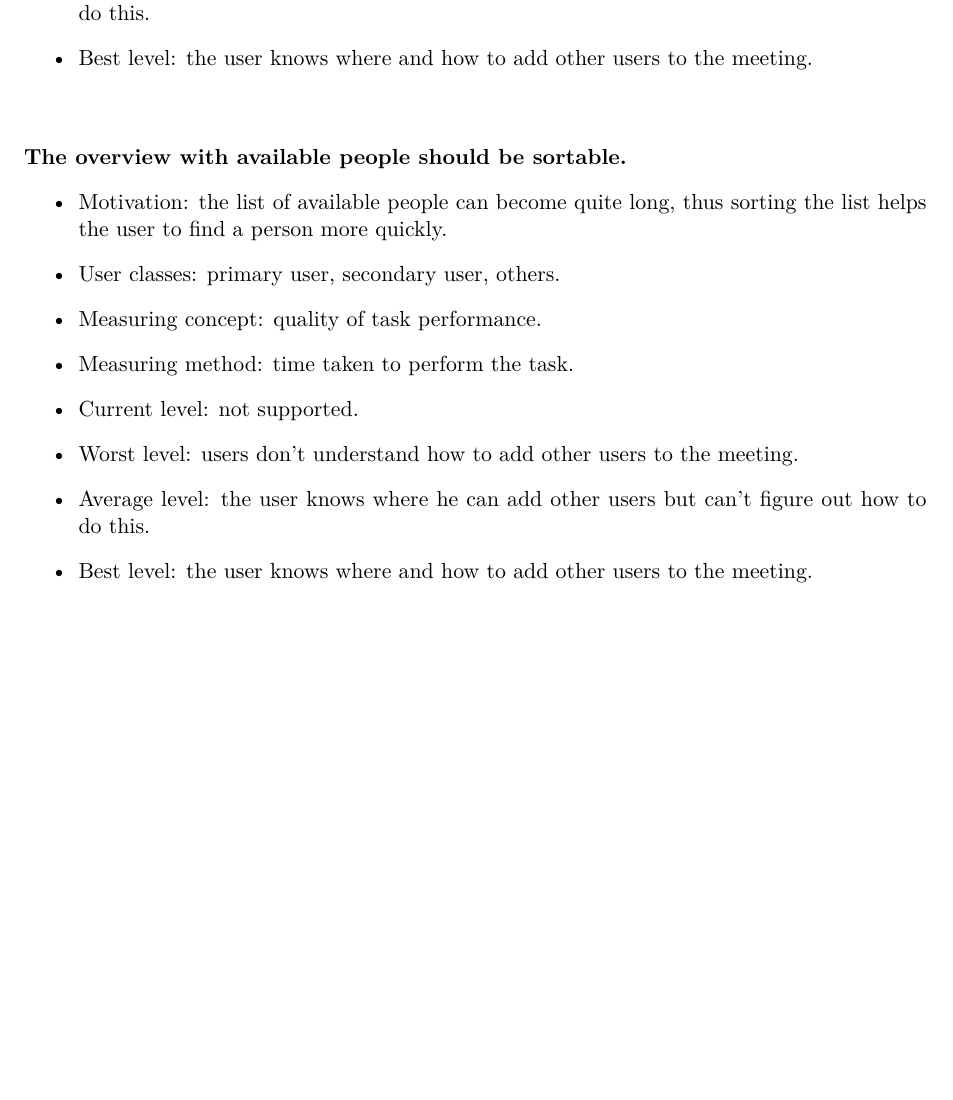
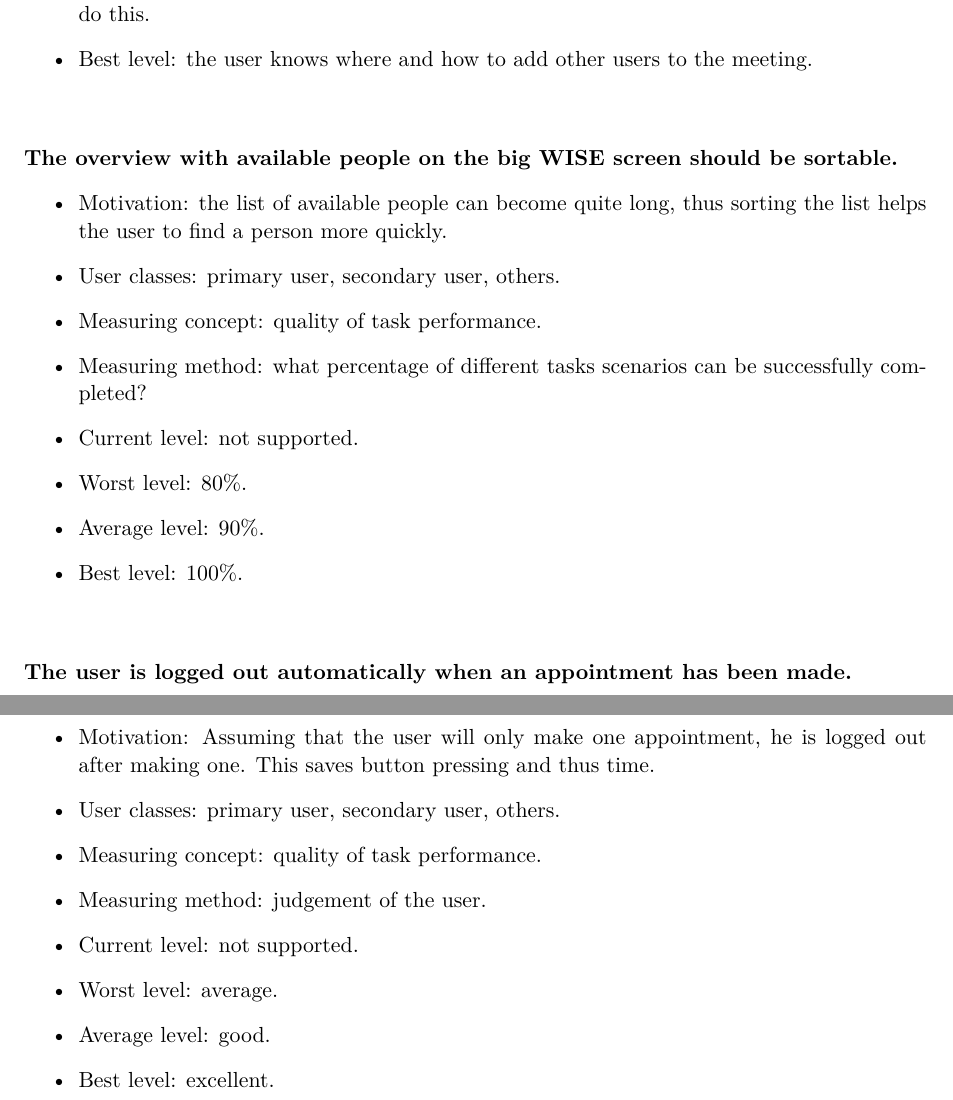
Before and after one commit to Annielover/UID_Project, a LaTeX document (Report_UID.tex): part of page 9 of 17 before the commit and two parts of pages 9 and 10 of 18 after it, the two joined at a grey line, cut so that both start at the same text, the shorter picture padded with empty space. Compiled offline with pdfLaTeX.

Commit message:
Usability requirements updated
Usability requirements updated

```diff
--- a/Report_UID.tex
+++ b/Report_UID.tex
@@ -296,17 +307,30 @@ This will be used by the WISE members / students of the VUB. We can thus assume
 \item{Average level: the user knows where he can add other users but can't figure out how to do this.}
 \item{Best level: the user knows where and how to add other users to the meeting. \\ \\}
 \end{itemize}
-\textbf{The overview with available people should be sortable.}
+\textbf{The overview with available people on the big WISE screen should be sortable.}
 \begin{itemize}
 \item{Motivation: the list of available people can become quite long, thus sorting the list helps the user to find a person more quickly.}
 \item{User classes: primary user, secondary user, others.}
 \item{Measuring concept: quality of task performance.}
-\item{Measuring method: time taken to perform the task.}
+\item{Measuring method:  what percentage of different tasks scenarios can be successfully completed?}
 \item{Current level: not supported.}
-\item{Worst level: users don't understand how to add other users to the meeting.}
-\item{Average level: the user knows where he can add other users but can't figure out how to do this.}
-\item{Best level: the user knows where and how to add other users to the meeting. \\ \\}
+\item{Worst level: 80\%.}
+\item{Average level: 90\%.}
+\item{Best level: 100\%. \\ \\}
 \end{itemize}
+\textbf{The user is logged out automatically when an appointment has been made.}
+\begin{itemize}
+\item{Motivation: Assuming that the user will only make one appointment, he is logged out after making one. This saves button pressing and thus time.}
+\item{User classes: primary user, secondary user, others.}
+\item{Measuring concept: quality of task performance.}
+\item{Measuring method: judgement of the user.}
+\item{Current level: not supported.}
+\item{Worst level: average.}
+\item{Average level: good.}
+\item{Best level: excellent. \\ \\}
+\end{itemize}
+
+
 
 \chapter{Task scenario's}
 
```
Also changed, not shown: Report_UID.tex (33 more changed lines).
